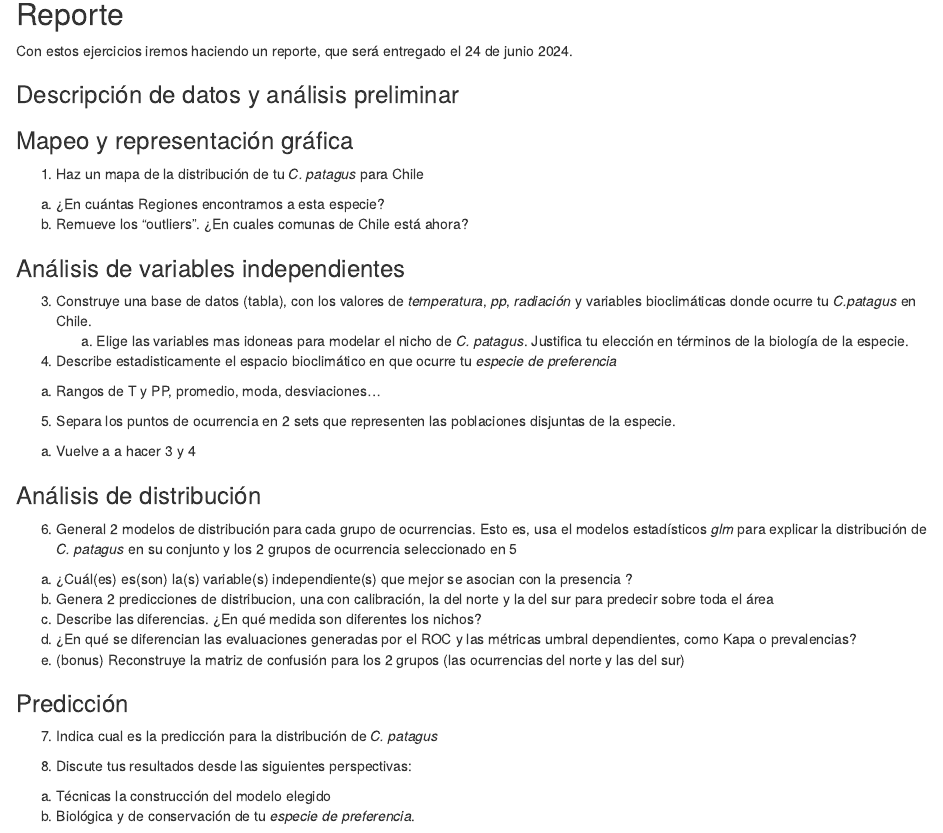
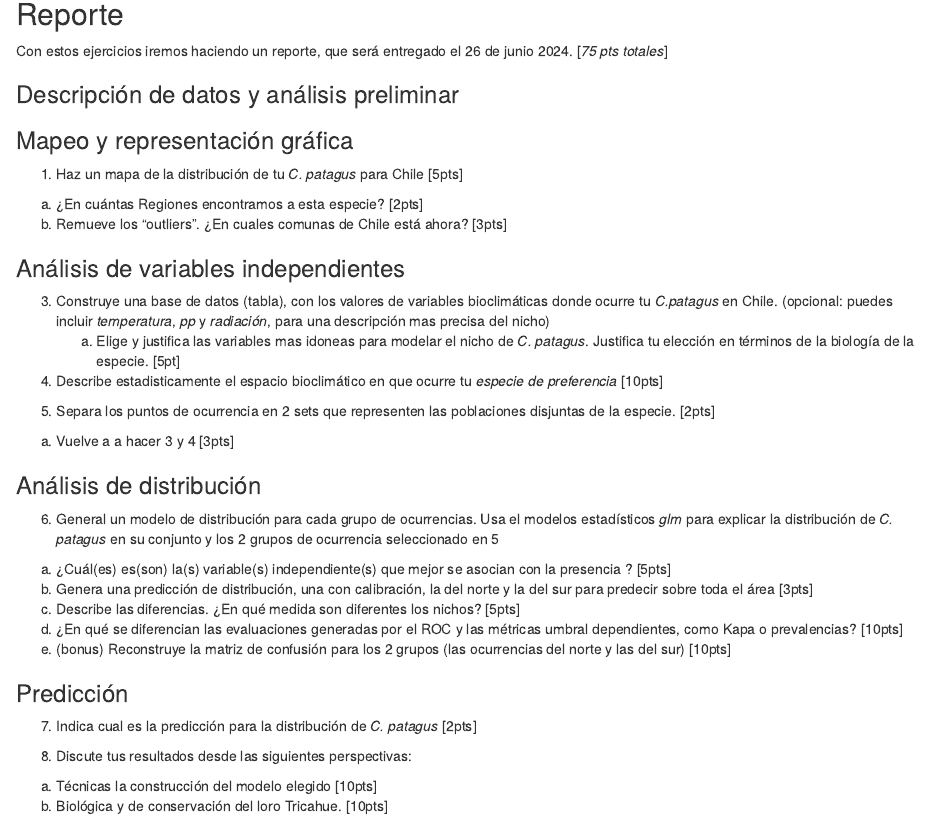
Before and after one commit to horaciosamaniego/CBIT241-SDM, an R Markdown document (03_GBIF_MDE.Rmd): the page in a window 1100 px wide, from 5940 px down. The pictures show the output file 03_GBIF_MDE.html that the author committed with the source, opened offline.

Commit message:
actualizacion final (?)

```diff
--- a/03_GBIF_MDE.Rmd
+++ b/03_GBIF_MDE.Rmd
@@ -257,69 +257,65 @@ plot(st)
 ## Reporte
 
 Con estos ejercicios iremos haciendo un reporte, que será entregado el
-24 de junio 2024.
+26 de junio 2024. [*75 pts totales*]
 
 ### Descripción de datos y análisis preliminar
 
 ### Mapeo y representación gráfica
 
-1.  Haz un mapa de la distribución de tu *C. patagus* para Chile
+1.  Haz un mapa de la distribución de tu *C. patagus* para Chile [5pts]
 
 <!-- -->
 
-a.  ¿En cuántas Regiones encontramos a esta especie?
-b.  Remueve los "outliers". ¿En cuales comunas de Chile está ahora?
+a.  ¿En cuántas Regiones encontramos a esta especie? [2pts]
+b.  Remueve los "outliers". ¿En cuales comunas de Chile está ahora? [3pts]
 
 ### Análisis de variables independientes
 
 3.  Construye una base de datos (tabla), con los valores de
-    *temperatura*, *pp*, *radiación* y variables bioclimáticas donde
-    ocurre tu *C.patagus* en Chile.
-    a.  Elige las variables mas idoneas para modelar el nicho de *C.
+    variables bioclimáticas donde
+    ocurre tu *C.patagus* en Chile. (opcional: puedes incluir *temperatura*, *pp* y *radiación*, para una descripción mas precisa del nicho)
+    a.  Elige y justifica las variables mas idoneas para modelar el nicho de *C.
         patagus*. Justifica tu elección en términos de la biología de la
-        especie.
+        especie. [5pt]
 4.  Describe estadisticamente el espacio bioclimático en que ocurre tu
-    *especie de preferencia*
-
-<!-- -->
-
-a.  Rangos de T y PP, promedio, moda, desviaciones...
+    *especie de preferencia* [10pts]
 
 <!-- -->
 
 5.  Separa los puntos de ocurrencia en 2 sets que representen las
-    poblaciones disjuntas de la especie.
+    poblaciones disjuntas de la especie. [2pts]
 
 <!-- -->
 
-a.  Vuelve a a hacer 3 y 4
+a.  Vuelve a a hacer 3 y 4 [3pts]
 
 ### Análisis de distribución
 
-6.  General 2 modelos de distribución para cada grupo de ocurrencias.
-    Esto es, usa el modelos estadísticos *glm* para explicar la
+6.  General un modelo de distribución para cada grupo de ocurrencias.
+    Usa el modelos estadísticos *glm* para explicar la
     distribución de *C. patagus* en su conjunto y los 2 grupos de
     ocurrencia seleccionado en 5
 
 <!-- -->
 
 a.  ¿Cuál(es) es(son) la(s) variable(s) independiente(s) que mejor se
-    asocian con la presencia ?
-b.  Genera 2 predicciones de distribucion, una con calibración, la del
-    norte y la del sur para predecir sobre toda el área
-c.  Describe las diferencias. ¿En qué medida son diferentes los nichos?
+    asocian con la presencia ? [5pts]
+b.  Genera una predicción de distribución, una con calibración, la del
+    norte y la del sur para predecir sobre toda el área [3pts]
+c.  Describe las diferencias. ¿En qué medida son diferentes los nichos? [5pts]
 d.  ¿En qué se diferencian las evaluaciones generadas por el ROC y las
-    métricas umbral dependientes, como Kapa o prevalencias?
+    métricas umbral dependientes, como Kapa o prevalencias? [10pts]
 e.  (bonus) Reconstruye la matriz de confusión para los 2 grupos (las
-    ocurrencias del norte y las del sur)
+    ocurrencias del norte y las del sur) [10pts]
 
 ### Predicción
 
-7.  Indica cual es la predicción para la distribución de *C. patagus*
+7.  Indica cual es la predicción para la distribución de *C. patagus* [2pts]
 
 8.  Discute tus resultados desde las siguientes perspectivas:
 
 <!-- -->
 
-a.  Técnicas la construcción del modelo elegido
-b.  Biológica y de conservación de tu *especie de preferencia*.
+a.  Técnicas la construcción del modelo elegido [10pts]
+b.  Biológica y de conservación del loro Tricahue. [10pts]
```
Also changed, not shown: 02_GBIF_MDE.Rmd (+10 -0 lines), 03_GBIF_MDE.html.
